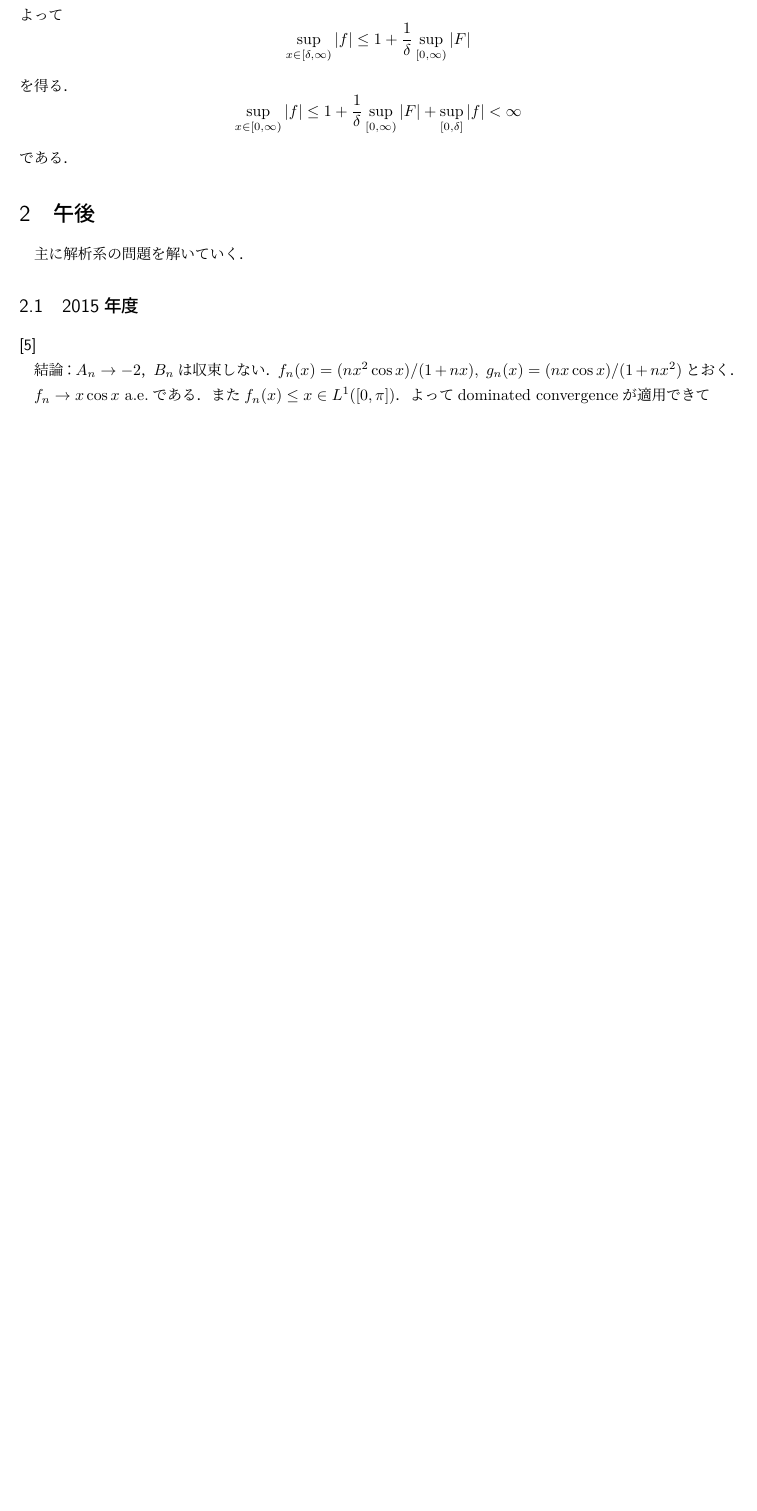
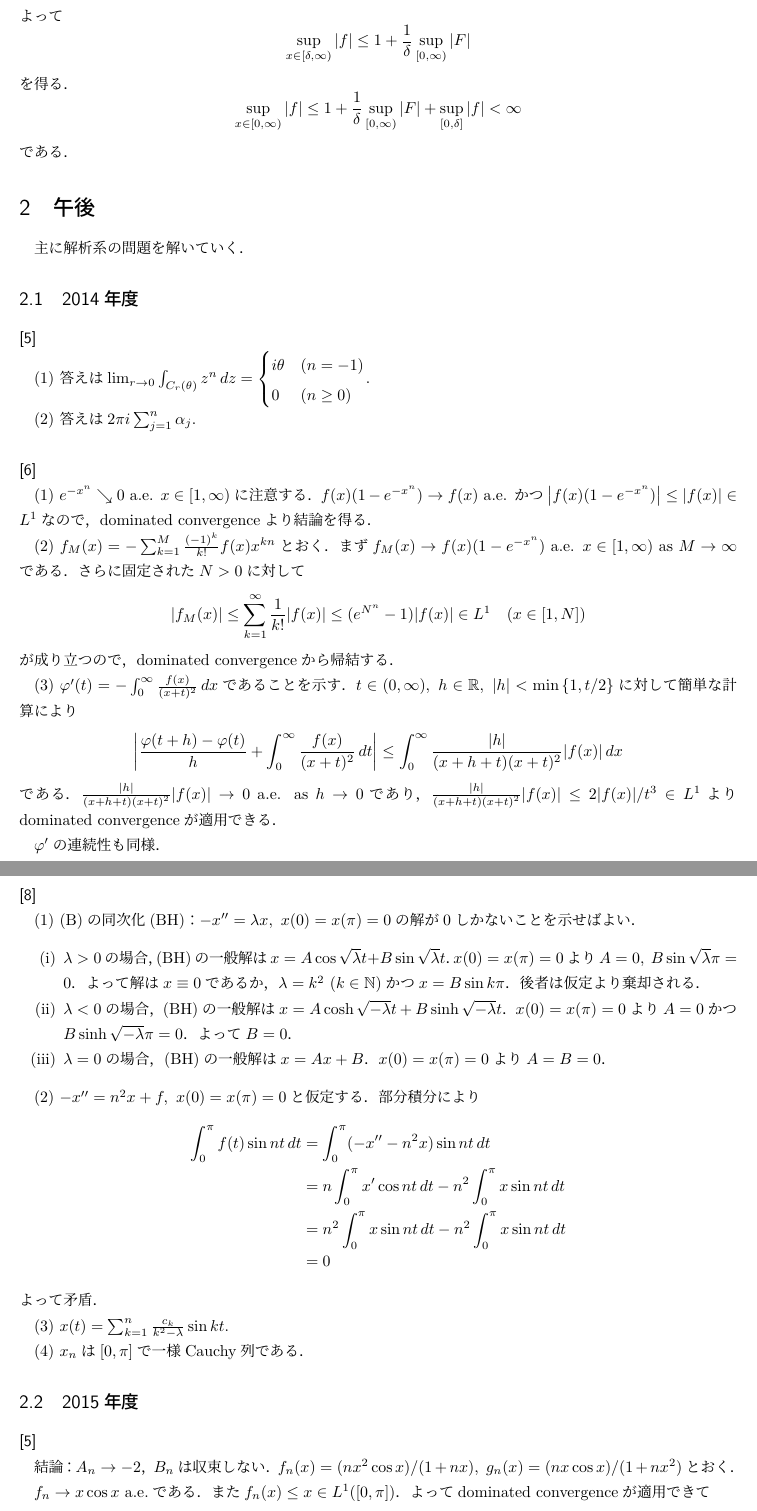
Before and after one commit to takj-unci/inshi_titech, a LaTeX document (titech_inshi.tex): part of page 28 of 49 before the commit and two parts of pages 28 and 29 of 50 after it, the two joined at a grey line, cut so that both start at the same text, the shorter picture padded with empty space. The pictures show the PDF file titech_inshi.pdf that the author committed with the source.

Commit message:
no comment

```diff
--- a/titech_inshi.tex
+++ b/titech_inshi.tex
@@ -1201,3 +1201,39 @@ $a=-1/(n-1)$の場合，$A$を基本変形を施して
 
 \section{午後}
 主に解析系の問題を解いていく．
+\subsection{2014年度}
+\subsubsection*{[5]}
+(1) 答えは$\lim_{r\to 0}\int_{C_r(\theta)}z^n\,dz=\begin{cases}
+    i\theta & (n=-1)\\
+    0 & (n\geq0)
+\end{cases}$.
+
+(2) 答えは$2\pi i\sum_{j=1}^n \alpha_j$.
+
+\subsubsection*{[6]}
+(1) $e^{-x^n}\searrow 0$ a.e. $x\in[1,\infty)$に注意する．$f(x)(1-e^{-x^n})\to f(x)$ a.e. かつ$\abs{f(x)(1-e^{-x^n})}\leq \abs{f(x)}\in L^1$なので，dominated convergenceより結論を得る．
+
+(2) $f_M(x)=-\sum_{k=1}^M \frac{(-1)^k}{k!}f(x)x^{kn}$とおく．まず$f_M(x)\to f(x)(1-e^{-x^n})$ a.e. $x\in [1,\infty)$ as $M\to\infty$である．さらに固定された$N>0$に対して
+\begin{equation}
+    \abs{f_M(x)}\leq \sum_{k=1}^{\infty}\frac{1}{k!}\abs{f(x)}\leq (e^{N^n}-1)\abs{f(x)}\in L^1\quad (x\in[1,N])
+\end{equation}
+が成り立つので，dominated convergenceから帰結する．
+
+(3) $\varphi'(t)=-\int_{0}^{\infty}\frac{f(x)}{(x+t)^2}\,dx$であることを示す．$t\in(0,\infty),\ h\in\Rset,\ \abs{h}<\min\qty{1,t/2}$に対して簡単な計算により
+\begin{align}
+    \abs{\frac{\varphi(t+h)-\varphi(t)}{h}+\int_{0}^{\infty}\frac{f(x)}{(x+t)^2}\,dt}&\leq\int_{0}^{\infty}\frac{\abs{h}}{(x+h+t)(x+t)^2}\abs{f(x)}\,dx
+\end{align}
+である．$\frac{\abs{h}}{(x+h+t)(x+t)^2}\abs{f(x)}\to0$ a.e. as $h\to0$であり，$\frac{\abs{h}}{(x+h+t)(x+t)^2}\abs{f(x)}\leq 2\abs{f(x)}/t^3\in L^1$よりdominated convergenceが適用できる．
+
+$\varphi'$の連続性も同様．
+
+\subsubsection*{[8]}
+(1) (B)の同次化(BH)：$-x''=\lambda x,\ x(0)=x(\pi)=0$の解が0しかないことを示せばよい．
+\begin{enumerate}[(i)]
+    \item $\lambda>0$の場合，(BH)の一般解は$x=A\cos\sqrt{\lambda}t+B\sin \sqrt{\lambda}t$．$x(0)=x(\pi)=0$より$A=0,\ B\sin\sqrt{\lambda}\pi=0$．よって解は$x\equiv 0$であるか，$\lambda=k^2\ (k\in\Nset)$かつ$x=B\sin k\pi$．後者は仮定より棄却される．
+    \item $\lambda<0$の場合，(BH)の一般解は$x=A\cosh \sqrt{-\lambda}t+B\sinh \sqrt{-\lambda}t$．$x(0)=x(\pi)=0$より$A=0$かつ$B\sinh\sqrt{-\lambda}\pi=0$．よって$B=0$．
+    \item $\lambda=0$の場合，(BH)の一般解は$x=Ax+B$．$x(0)=x(\pi)=0$より$A=B=0$．
+\end{enumerate}
+
+(2) $-x''=n^2x+f,\ x(0)=x(\pi)=0$と仮定する．部分積分により
+\begin{align}
@@ -1204,3 +1243,10 @@ $a=-1/(n-1)$の場合，$A$を基本変形を施して
+    &=0
+\end{align}
+よって矛盾．
+
+(3) $x(t)=\sum_{k=1}^n \frac{c_k}{k^2-\lambda}\sin kt$.
+
+(4) $x_n$は$[0,\pi]$で一様Cauchy列である．
 \subsection{2015年度}
 \subsubsection*{[5]}
 結論：$A_n\to -2$，$B_n$は収束しない．$f_n(x)=(nx^2\cos x)/(1+nx),\ g_n(x)=(nx\cos x)/(1+nx^2)$とおく．
@@ -1304,7 +1350,7 @@ $f(x)<1$ならば$g_n(x)\1_{\qty{f<1}}(x)\leq (f(x))^n\to0$なので$g_n\1_{\qty
 $g_n\1_{\qty{f=1}}=\frac{1}{2}\cdot\1_{\qty{f=1}}$より$\int_{\qty{f=1}}g_n=\abs{\qty{f=1}}/2$である．
 
 \subsubsection*{[7]}
-相図を描けば明らか．
+相図を描けば明らか(だと思うのだが……)．
 
 \subsubsection*{[8]}
 (1) 偏角の原理の証明問題．\hyperref[pm_2024_5]{2024年度問[5]}に同じ問題が出題されている．
```
Also changed, not shown: titech_inshi.pdf, titech_inshi.tex (5 more changed lines).
